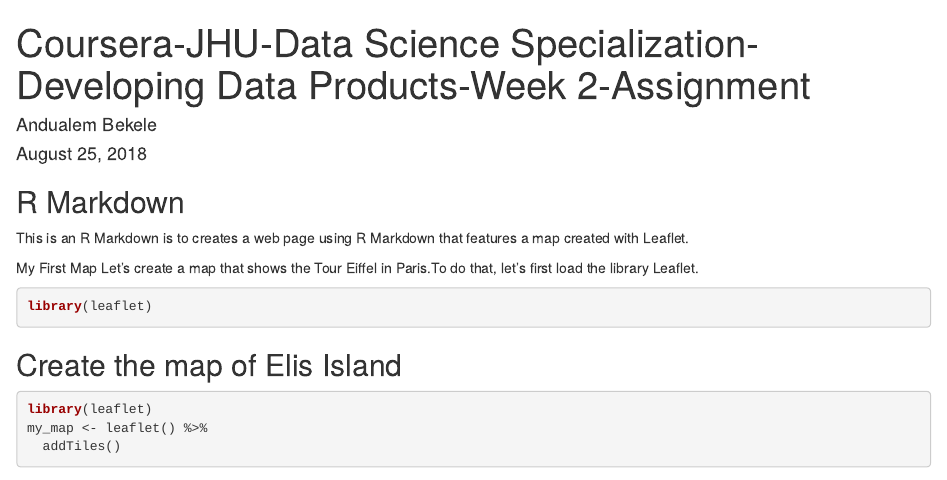
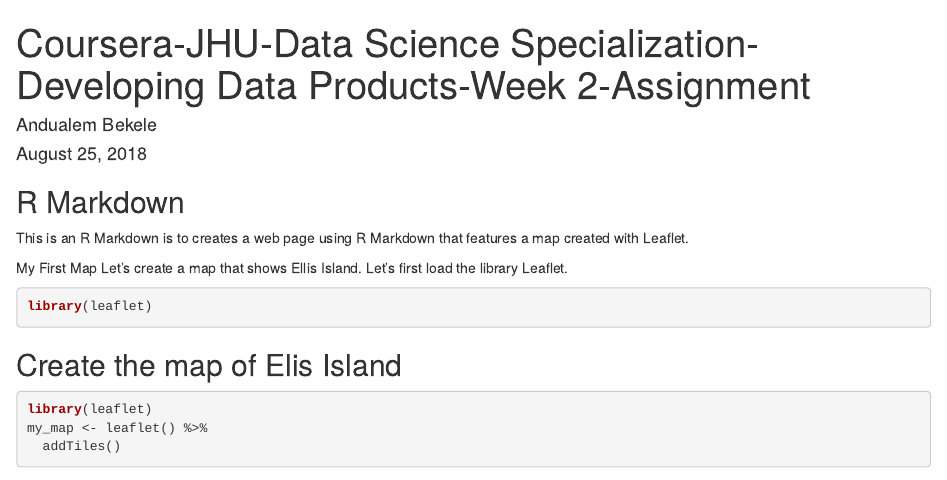
Before and after one commit to andualemb/Developing-Data-Products---Peer-Graded-Assignment, an R Markdown document (R Markdown and Leaflet.Rmd): the page in a window 1100 px wide, from its top. Rendered offline with R 4.5, knitr and Pandoc, with nearby package versions; some code elsewhere in the file could not run offline; common packages that the code uses without loading them are loaded.

Commit message:
Add files via upload

````diff
--- a/R Markdown and Leaflet.Rmd
+++ b/R Markdown and Leaflet.Rmd
@@ -14,7 +14,7 @@
 This is an R Markdown is to creates a web page using R Markdown that features a map created with Leaflet.
 
 My First Map
-Let's create a map that shows the Tour Eiffel in Paris.To do that, let's first load the library Leaflet.
+Let's create a map that shows Ellis Island. Let's first load the library Leaflet.
 
 ```{r}
 library(leaflet)
````
